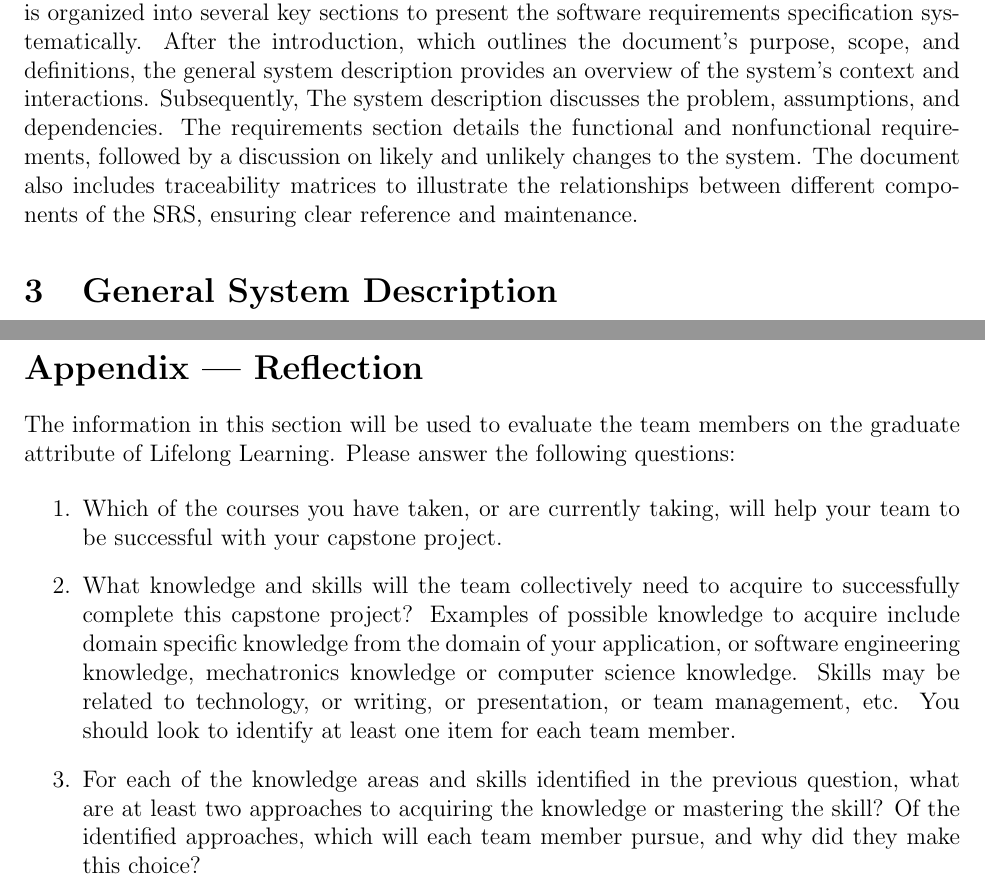
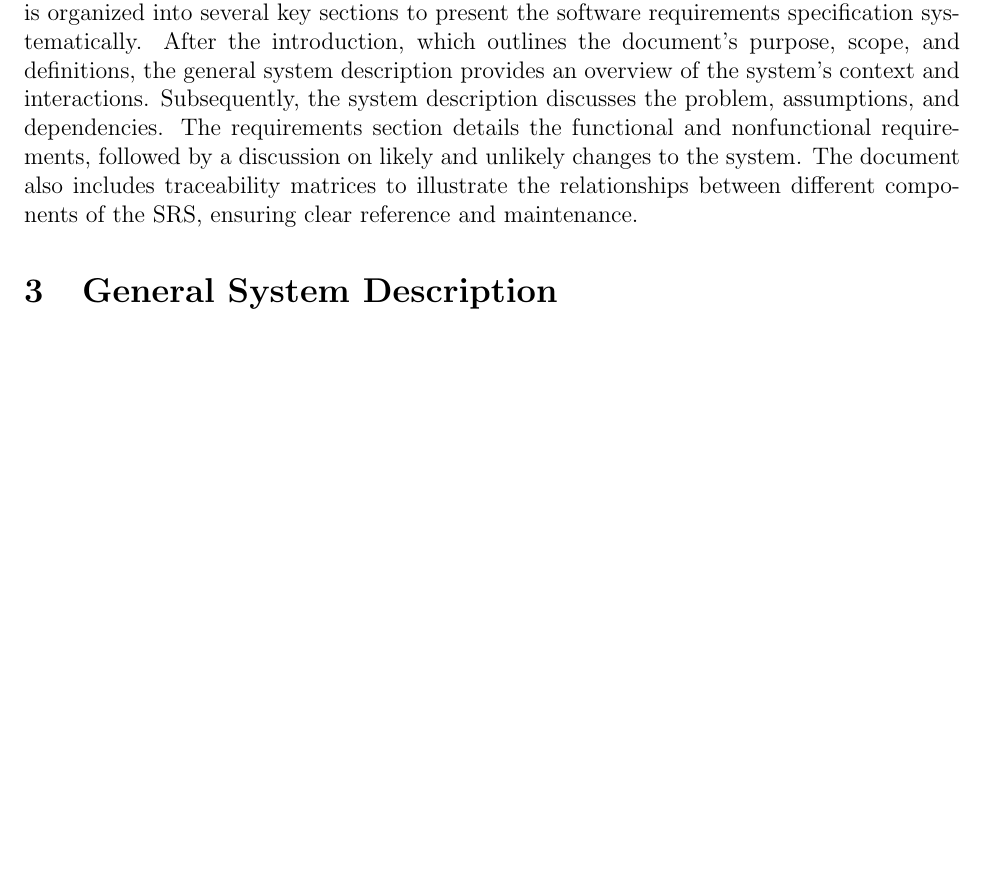
Before and after one commit to rnorouziani/3D-H3C, a LaTeX document (docs/SRS/SRS.tex): two parts of pages 8 and 28 of 29 before the commit and part of page 8 of 28 after it, the two joined at a grey line, cut so that both start at the same text, the shorter picture padded with empty space. Compiled offline with pdfLaTeX.

Commit message:
fix: typo  #21 #22 #23 #24

```diff
--- a/docs/SRS/SRS.tex
+++ b/docs/SRS/SRS.tex
@@ -276,7 +276,7 @@ The reader should have a strong foundation in physics, particularly in electroma
 
 \subsection{Organization of Document}
 {
-This document is based on the template provided by \citet{SmithandLai2005}.The document is organized into several key sections to present the software requirements specification systematically. After the introduction, which outlines the document's purpose, scope, and definitions, the general system description provides an overview of the system's context and interactions. Subsequently, The system description discusses the problem, assumptions, and dependencies. The requirements section details the functional and nonfunctional requirements, followed by a discussion on likely and unlikely changes to the system. The document also includes traceability matrices to illustrate the relationships between different components of the SRS, ensuring clear reference and maintenance.
+This document is based on the template provided by \citet{SmithandLai2005}.The document is organized into several key sections to present the software requirements specification systematically. After the introduction, which outlines the document's purpose, scope, and definitions, the general system description provides an overview of the system's context and interactions. Subsequently, the system description discusses the problem, assumptions, and dependencies. The requirements section details the functional and nonfunctional requirements, followed by a discussion on likely and unlikely changes to the system. The document also includes traceability matrices to illustrate the relationships between different components of the SRS, ensuring clear reference and maintenance.
 }
 
 \section{General System Description}
@@ -1047,26 +1046,4 @@ $\mu_0 = 4\pi \times \SI{1e-7}{\henry\per\meter}$
 
 \newpage
 
-\newpage{}
-\section*{Appendix --- Reflection}
-
-The information in this section will be used to evaluate the team members on the
-graduate attribute of Lifelong Learning.  Please answer the following questions:
-
-\begin{enumerate}
-  \item Which of the courses you have taken, or are currently taking, will help
-  your team to be successful with your capstone project.
-  \item What knowledge and skills will the team collectively need to acquire to
-  successfully complete this capstone project?  Examples of possible knowledge
-  to acquire include domain specific knowledge from the domain of your
-  application, or software engineering knowledge, mechatronics knowledge or
-  computer science knowledge.  Skills may be related to technology, or writing,
-  or presentation, or team management, etc.  You should look to identify at
-  least one item for each team member.
-  \item For each of the knowledge areas and skills identified in the previous
-  question, what are at least two approaches to acquiring the knowledge or
-  mastering the skill?  Of the identified approaches, which will each team
-  member pursue, and why did they make this choice?
-\end{enumerate}
-
 \end{document}
```
Also changed, not shown: docs/SRS/SRS.pdf, docs/SRS/SRS.tex (3 more changed lines).
